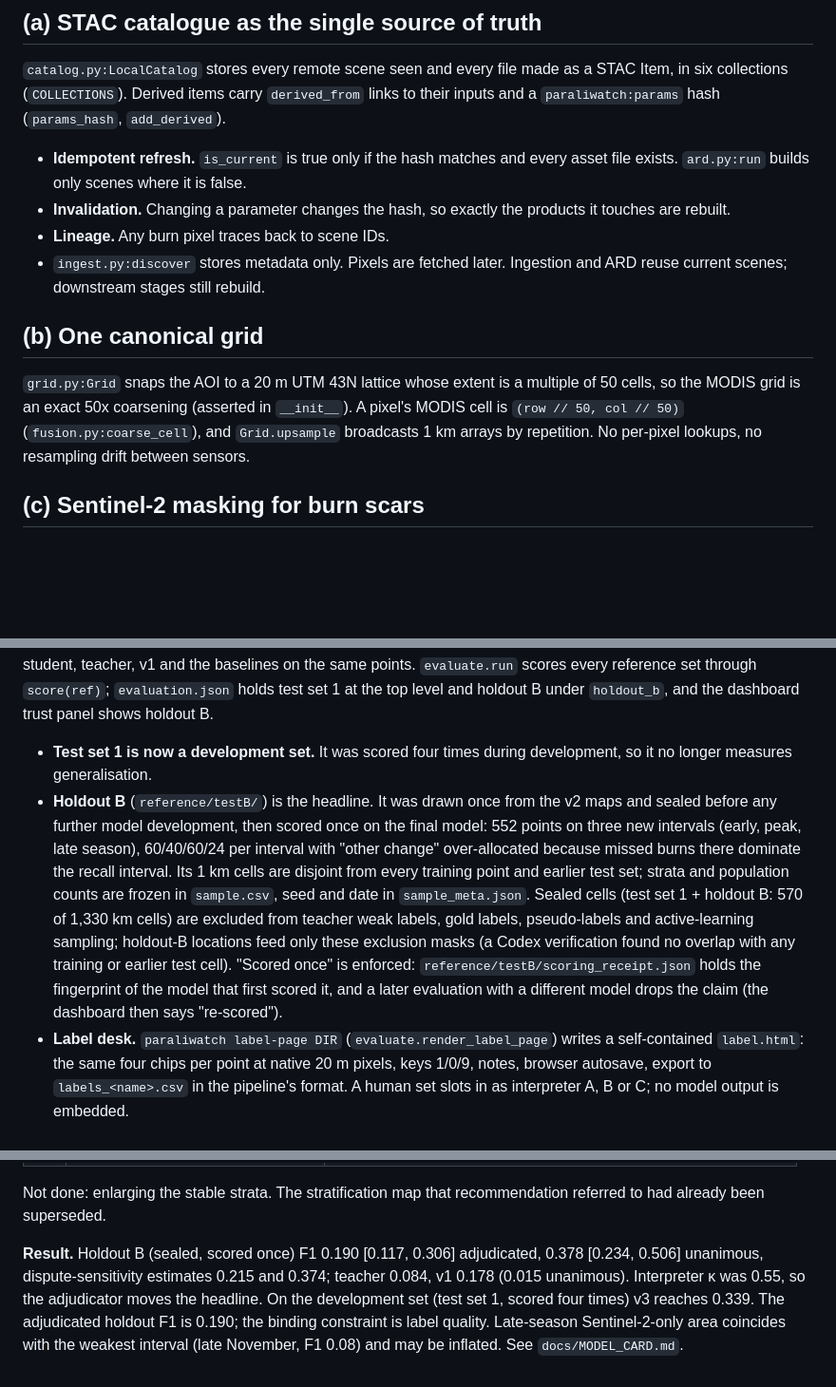
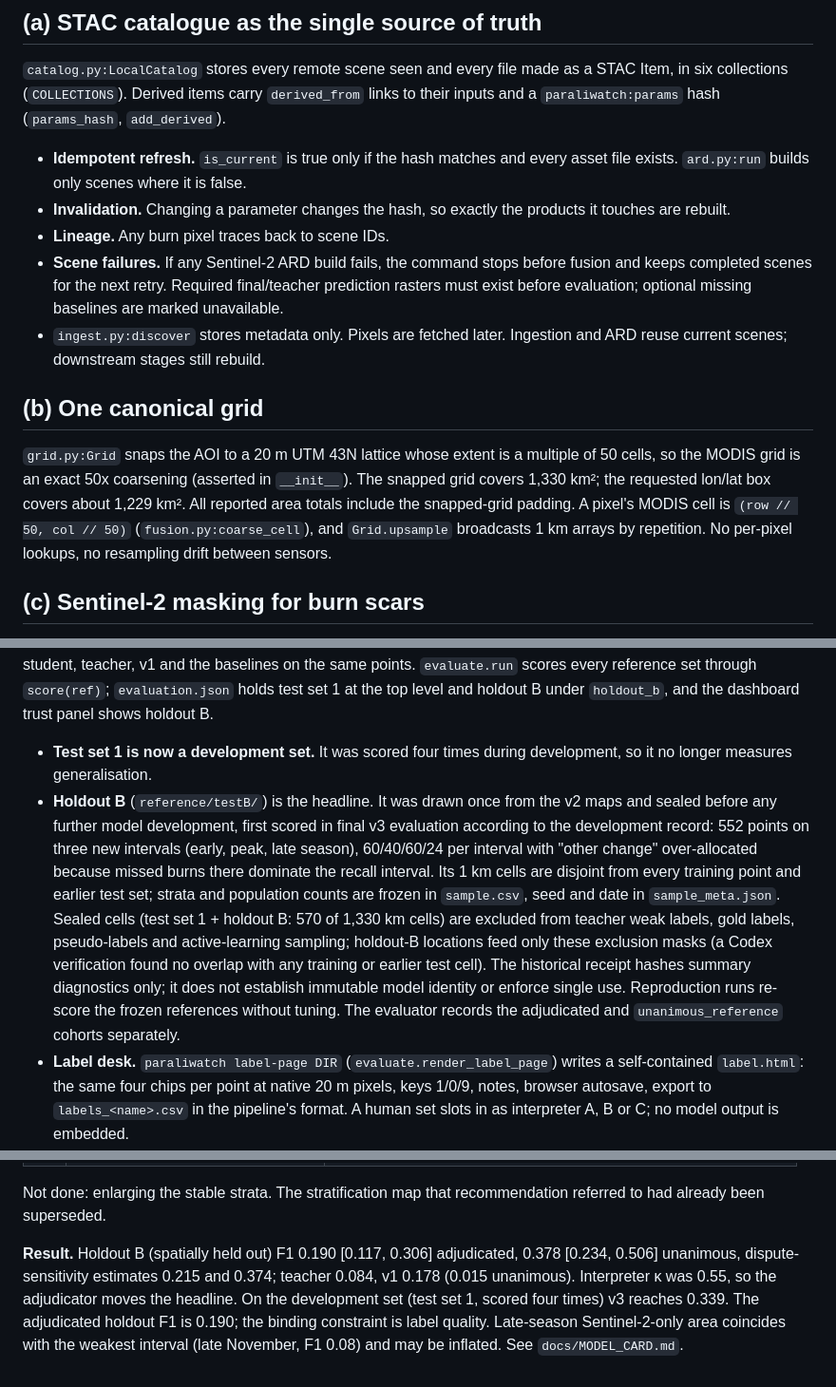
Before and after one commit to shuhulx/parali-watch, a Markdown page: docs/ARCHITECTURE.md, 3 parts joined by grey strips. Shown at 95% size. GitHub-like rendering; blank space fills up the shorter version.

```diff
--- a/docs/ARCHITECTURE.md
+++ b/docs/ARCHITECTURE.md
@@ -11,11 +11,12 @@ Pipeline: `ingest -> ard -> fuse -> features -> evaluate -> asset` (`cli.py:run`
 - **Idempotent refresh.** `is_current` is true only if the hash matches and every asset file exists. `ard.py:run` builds only scenes where it is false.
 - **Invalidation.** Changing a parameter changes the hash, so exactly the products it touches are rebuilt.
 - **Lineage.** Any burn pixel traces back to scene IDs.
+- **Scene failures.** If any Sentinel-2 ARD build fails, the command stops before fusion and keeps completed scenes for the next retry. Required final/teacher prediction rasters must exist before evaluation; optional missing baselines are marked unavailable.
 - `ingest.py:discover` stores metadata only. Pixels are fetched later. Ingestion and ARD reuse current scenes; downstream stages still rebuild.
 
 ## (b) One canonical grid
 
-`grid.py:Grid` snaps the AOI to a 20 m UTM 43N lattice whose extent is a multiple of 50 cells, so the MODIS grid is an exact 50x coarsening (asserted in `__init__`). A pixel's MODIS cell is `(row // 50, col // 50)` (`fusion.py:coarse_cell`), and `Grid.upsample` broadcasts 1 km arrays by repetition. No per-pixel lookups, no resampling drift between sensors.
+`grid.py:Grid` snaps the AOI to a 20 m UTM 43N lattice whose extent is a multiple of 50 cells, so the MODIS grid is an exact 50x coarsening (asserted in `__init__`). The snapped grid covers 1,330 km²; the requested lon/lat box covers about 1,229 km². All reported area totals include the snapped-grid padding. A pixel's MODIS cell is `(row // 50, col // 50)` (`fusion.py:coarse_cell`), and `Grid.upsample` broadcasts 1 km arrays by repetition. No per-pixel lookups, no resampling drift between sensors.
 
 ## (c) Sentinel-2 masking for burn scars
 
@@ -58,7 +59,7 @@ Labels are noisy by construction (a burning 1 km cell also holds unburnt fields)
 `evaluate.py` follows Olofsson et al. (2014). Strata from the student map (mapped burn / teacher-only burn / other change / stable) are sampled in fixed counts (`n_per_stratum`: 70/50/40/20) on two intervals, one at peak burning and one spanning the 9–17 Nov smog gap. `make_sample` shuffles the points; `render_chips` shows pre/post SWIR chips with no stratum or model output. Two interpreters label independently and `kappa` reports their agreement (0.866). A blind third interpreter adjudicates disputed or unclear points; `ref_source` in `reference/scored_points.csv` records `A=B` (unanimous) or `C` (adjudicated), and `evaluate.py` reports both variants. Test points sit in cells excluded from training. `_estimate` gives stratum-weighted precision, recall, F1 and burnt proportion with bootstrap CIs, for the student, teacher, v1 and the baselines on the same points. `evaluate.run` scores every reference set through `score(ref)`; `evaluation.json` holds test set 1 at the top level and holdout B under `holdout_b`, and the dashboard trust panel shows holdout B.
 
 - **Test set 1 is now a development set.** It was scored four times during development, so it no longer measures generalisation.
-- **Holdout B** (`reference/testB/`) is the headline. It was drawn once from the v2 maps and sealed before any further model development, then scored once on the final model: 552 points on three new intervals (early, peak, late season), 60/40/60/24 per interval with "other change" over-allocated because missed burns there dominate the recall interval. Its 1 km cells are disjoint from every training point and earlier test set; strata and population counts are frozen in `sample.csv`, seed and date in `sample_meta.json`. Sealed cells (test set 1 + holdout B: 570 of 1,330 km cells) are excluded from teacher weak labels, gold labels, pseudo-labels and active-learning sampling; holdout-B locations feed only these exclusion masks (a Codex verification found no overlap with any training or earlier test cell). "Scored once" is enforced: `reference/testB/scoring_receipt.json` holds the fingerprint of the model that first scored it, and a later evaluation with a different model drops the claim (the dashboard then says "re-scored").
+- **Holdout B** (`reference/testB/`) is the headline. It was drawn once from the v2 maps and sealed before any further model development, first scored in final v3 evaluation according to the development record: 552 points on three new intervals (early, peak, late season), 60/40/60/24 per interval with "other change" over-allocated because missed burns there dominate the recall interval. Its 1 km cells are disjoint from every training point and earlier test set; strata and population counts are frozen in `sample.csv`, seed and date in `sample_meta.json`. Sealed cells (test set 1 + holdout B: 570 of 1,330 km cells) are excluded from teacher weak labels, gold labels, pseudo-labels and active-learning sampling; holdout-B locations feed only these exclusion masks (a Codex verification found no overlap with any training or earlier test cell). The historical receipt hashes summary diagnostics only; it does not establish immutable model identity or enforce single use. Reproduction runs re-score the frozen references without tuning. The evaluator records the adjudicated and `unanimous_reference` cohorts separately.
 - **Label desk.** `paraliwatch label-page DIR` (`evaluate.render_label_page`) writes a self-contained `label.html`: the same four chips per point at native 20 m pixels, keys 1/0/9, notes, browser autosave, export to `labels_<name>.csv` in the pipeline's format. A human set slots in as interpreter A, B or C; no model output is embedded.
 
 ## (h) Static dashboard
@@ -154,4 +155,4 @@ flowchart LR
 
 Not done: enlarging the stable strata. The stratification map that recommendation referred to had already been superseded.
 
-**Result.** Holdout B (sealed, scored once) F1 0.190 [0.117, 0.306] adjudicated, 0.378 [0.234, 0.506] unanimous, dispute-sensitivity estimates 0.215 and 0.374; teacher 0.084, v1 0.178 (0.015 unanimous). Interpreter κ was 0.55, so the adjudicator moves the headline. On the development set (test set 1, scored four times) v3 reaches 0.339. The adjudicated holdout F1 is 0.190; the binding constraint is label quality. Late-season Sentinel-2-only area coincides with the weakest interval (late November, F1 0.08) and may be inflated. See `docs/MODEL_CARD.md`.
+**Result.** Holdout B (spatially held out) F1 0.190 [0.117, 0.306] adjudicated, 0.378 [0.234, 0.506] unanimous, dispute-sensitivity estimates 0.215 and 0.374; teacher 0.084, v1 0.178 (0.015 unanimous). Interpreter κ was 0.55, so the adjudicator moves the headline. On the development set (test set 1, scored four times) v3 reaches 0.339. The adjudicated holdout F1 is 0.190; the binding constraint is label quality. Late-season Sentinel-2-only area coincides with the weakest interval (late November, F1 0.08) and may be inflated. See `docs/MODEL_CARD.md`.
```
Also changed, not shown: README.md (+4 -4 lines), docs/MODEL_CARD.md (+8 -6 lines), docs/figures/accuracy.png, docs/figures/season.png, 10 other files.
